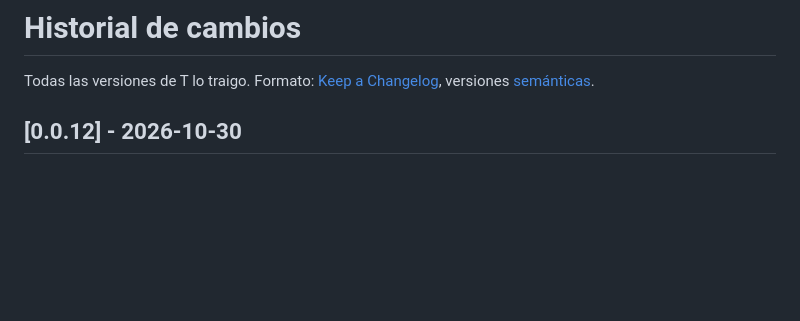
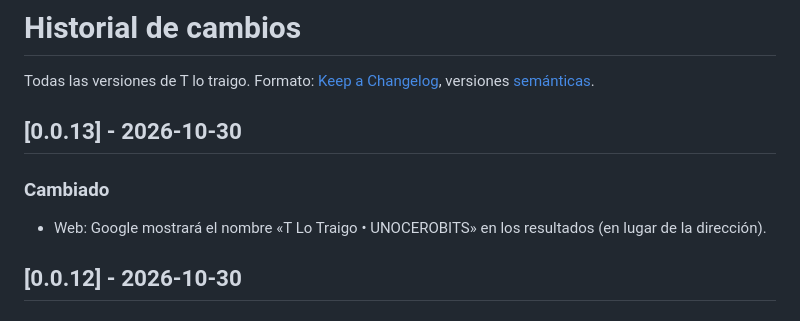
Before and after one commit to Xito-Development/T-lo-traigo, a Markdown page: CHANGELOG.md, the part around the change. Drawn GitHub-style; blank space fills up the shorter version.

Commit message:
Versión 0.0.13

```diff
--- a/CHANGELOG.md
+++ b/CHANGELOG.md
@@ -1,6 +1,10 @@
 # Historial de cambios
 
 Todas las versiones de T lo traigo. Formato: [Keep a Changelog](https://keepachangelog.com/es-ES/), versiones [semánticas](https://semver.org/lang/es/).
+
+## [0.0.13] - 2026-10-30
+### Cambiado
+- Web: Google mostrará el nombre «T Lo Traigo • UNOCEROBITS» en los resultados (en lugar de la dirección).
 
 ## [0.0.12] - 2026-10-30
 ### Cambiado
```
